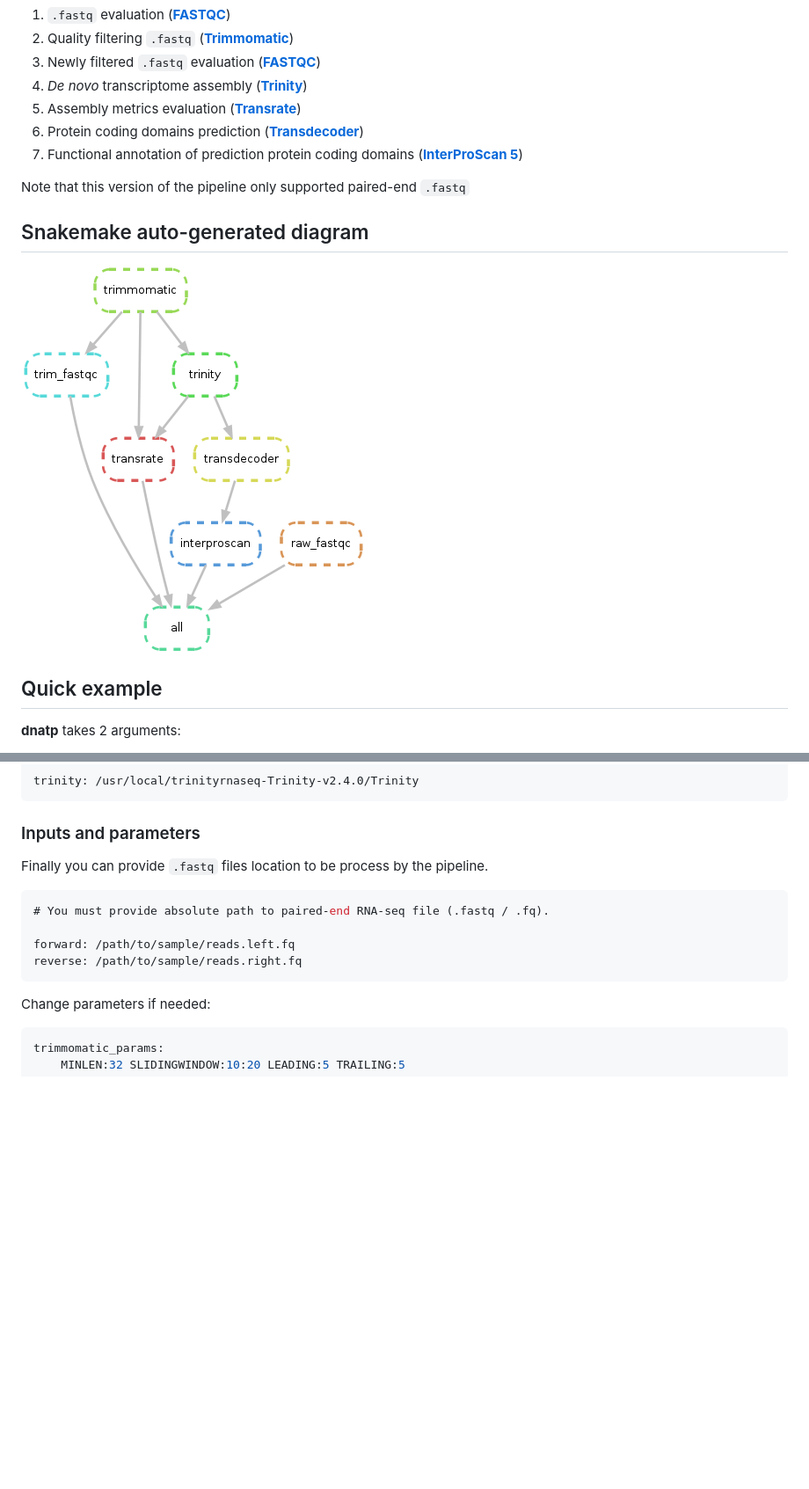
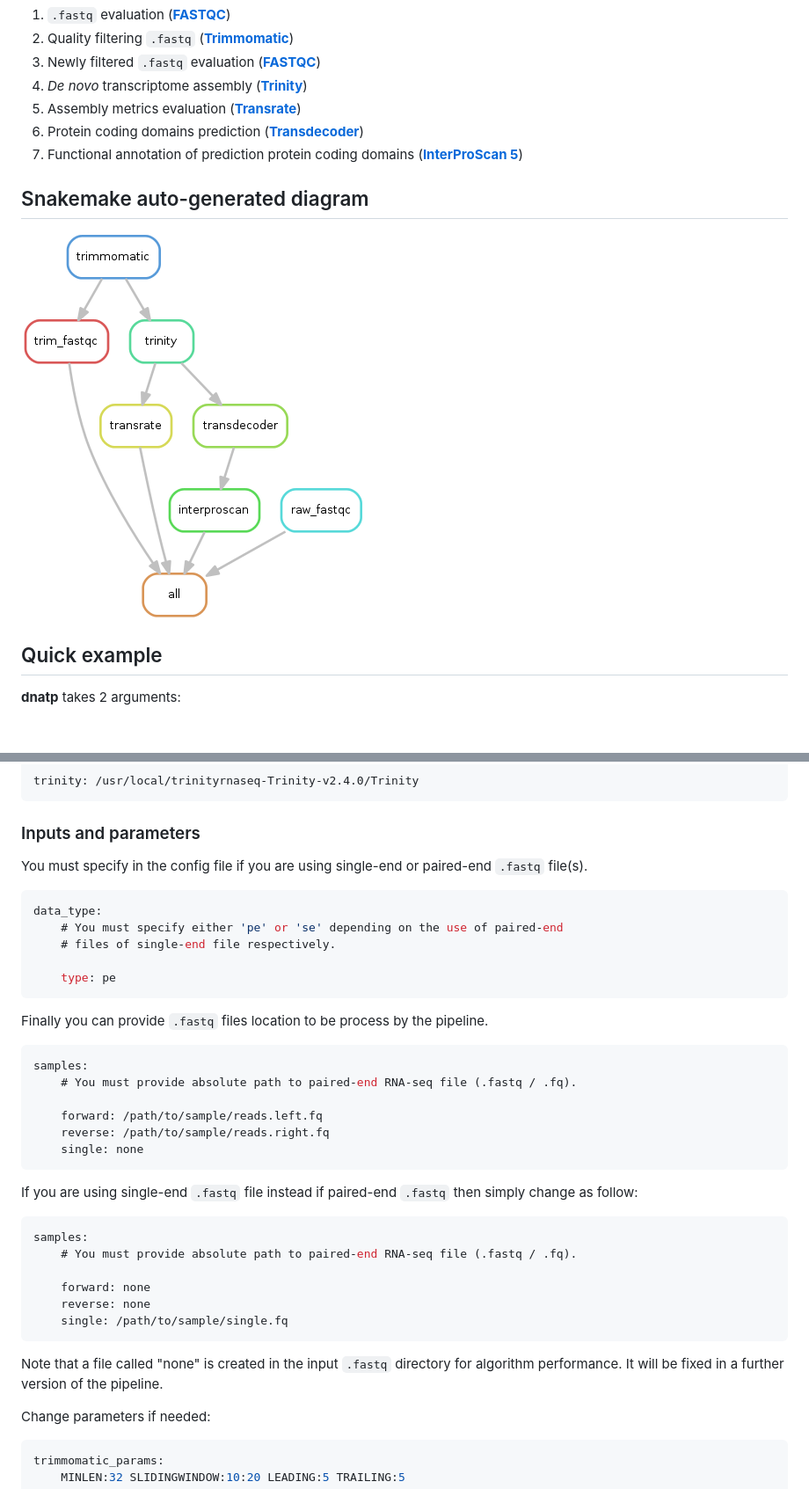
Before and after one commit to arnaudmeng/dntap, a Markdown page: README.md, 2 parts joined by grey strips. Shown: that part at 88% size. Drawn GitHub-style; pictures changed too: extra/diag1.png; blank space fills up the shorter version.

Commit message:
update > enable the use of single-end reads

````diff
--- a/README.md
+++ b/README.md
@@ -12,8 +12,6 @@ The pipeline is composed of 6 steps:
 5. Assembly metrics evaluation (**[Transrate](http://hibberdlab.com/transrate/)**)
 6. Protein coding domains prediction (**[Transdecoder](https://transdecoder.github.io/)**)
 7. Functional annotation of prediction protein coding domains (**[InterProScan 5](https://github.com/ebi-pf-team/interproscan/wiki/HowToRun)**)
-
-Note that this version of the pipeline only supported paired-end `.fastq`
 
 ## Snakemake auto-generated diagram
 
@@ -79,13 +77,39 @@ trinity: /usr/local/trinityrnaseq-Trinity-v2.4.0/Trinity
 
 ### Inputs and parameters
 
+You must specify in the config file if you are using single-end or paired-end
+`.fastq` file(s).
+```h
+data_type:
+    # You must specify either 'pe' or 'se' depending on the use of paired-end
+    # files of single-end file respectively.
+
+    type: pe
+```
+
 Finally you can provide `.fastq` files location to be process by the pipeline.
 ```h
-# You must provide absolute path to paired-end RNA-seq file (.fastq / .fq).
+samples:
+    # You must provide absolute path to paired-end RNA-seq file (.fastq / .fq).
 
-forward: /path/to/sample/reads.left.fq
-reverse: /path/to/sample/reads.right.fq
+    forward: /path/to/sample/reads.left.fq
+    reverse: /path/to/sample/reads.right.fq
+    single: none
 ```
+
+If you are using single-end `.fastq` file instead if paired-end `.fastq` then
+simply change as follow:
+```h
+samples:
+    # You must provide absolute path to paired-end RNA-seq file (.fastq / .fq).
+
+    forward: none
+    reverse: none
+    single: /path/to/sample/single.fq
+```
+
+Note that a file called "none" is created in the input `.fastq` directory for
+algorithm performance. It will be fixed in a further version of the pipeline.
 
 Change parameters if needed:
 ```h
````
Also changed, not shown: 1 other file.
